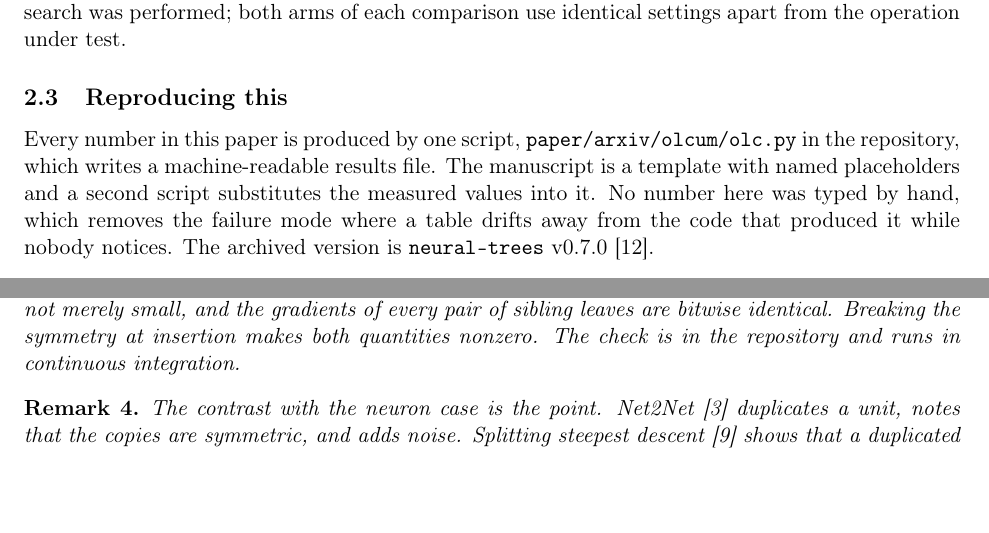
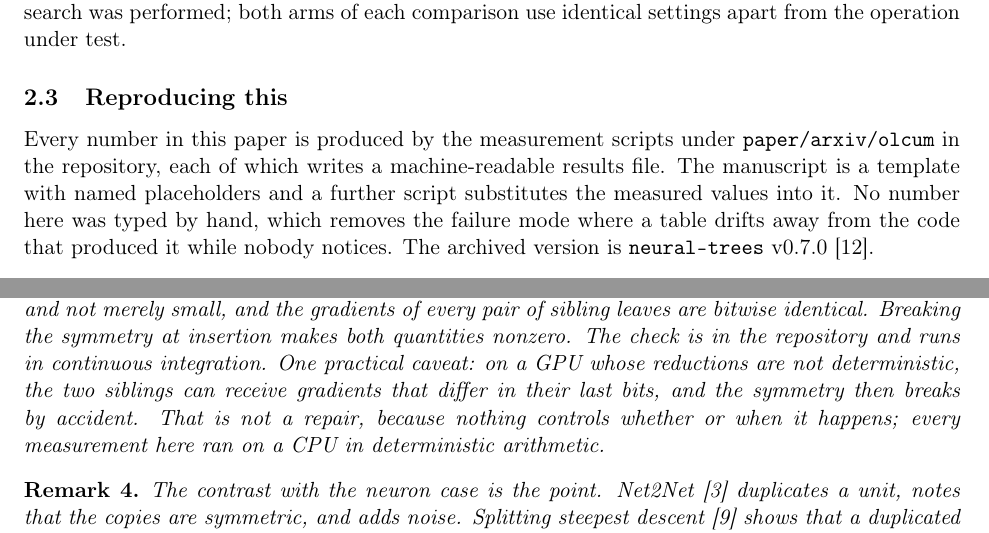
Before and after one commit to cgrtml/neural-trees, a LaTeX paper (paper/arxiv/main.tex): two parts of pages 3 and 4 of 13, joined at a grey line, cut so that both start at the same text, the shorter picture padded with empty space. Compiled offline with pdfLaTeX.

```diff
--- a/paper/arxiv/main.tex
+++ b/paper/arxiv/main.tex
@@ -168,9 +169,10 @@
 
 \subsection{Reproducing this}
 
-Every number in this paper is produced by one script,
-\texttt{paper/arxiv/olcum/olc.py} in the repository, which writes a machine-readable results file. The manuscript is a template with named placeholders and
-a second script substitutes the measured values into it. No number here was
+Every number in this paper is produced by the measurement scripts under
+\texttt{paper/arxiv/olcum} in the repository, each of which writes a
+machine-readable results file. The manuscript is a template with named
+placeholders and a further script substitutes the measured values into it. No number here was
 typed by hand, which removes the failure mode where a table drifts away from the
 code that produced it while nobody notices. The archived version is
 \texttt{neural-trees} v0.7.0 \cite{temel2026neuraltrees}.
@@ -267,7 +269,12 @@
 the sum of absolute values over both weights and biases being $0$ and not
 merely small, and the gradients of every pair of sibling leaves are bitwise
 identical. Breaking the symmetry at insertion makes both quantities nonzero.
-The check is in the repository and runs in continuous integration.
+The check is in the repository and runs in continuous integration. One
+practical caveat: on a GPU whose reductions are not deterministic, the two
+siblings can receive gradients that differ in their last bits, and the
+symmetry then breaks by accident. That is not a repair, because nothing
+controls whether or when it happens; every measurement here ran on a CPU in
+deterministic arithmetic.
 \end{remark}
 
 \begin{remark}
```
Also changed, not shown: paper/arxiv/abstract-v2-arxiv.txt (+2 -2 lines), paper/arxiv/main.tex (13 more changed lines), 1 other file.
